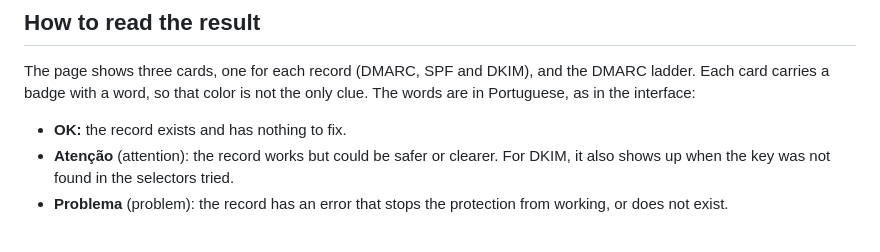
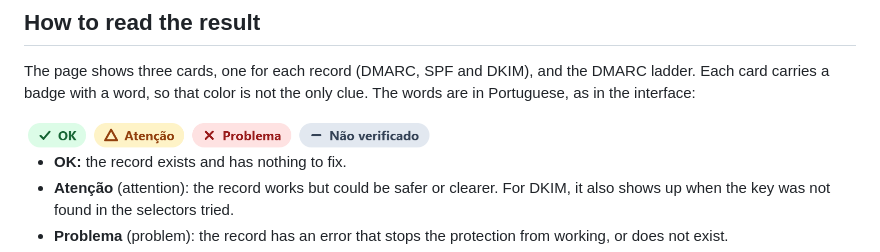
Before and after one commit to ryanvmorais/dmarc-facil, a Markdown page: README.en.md, the part around the change. Rendered like a GitHub page; pictures changed too: docs/images/dmarc-facil-dmarc-checker-badges.png (added).

```diff
--- a/README.en.md
+++ b/README.en.md
@@ -30,6 +30,8 @@ _The whole page on a real check of `ryanmorais.com.br`, the maintainer's domain:
 ## How to read the result
 
 The page shows three cards, one for each record (DMARC, SPF and DKIM), and the DMARC ladder. Each card carries a badge with a word, so that color is not the only clue. The words are in Portuguese, as in the interface:
+
+<img alt="DMARC Fácil: the four badges of a card, OK, Atenção, Problema and Não verificado, each with an icon, a word and a color" src="docs/images/dmarc-facil-dmarc-checker-badges.png" width="409">
 
 - **OK:** the record exists and has nothing to fix.
 - **Atenção** (attention): the record works but could be safer or clearer. For DKIM, it also shows up when the key was not found in the selectors tried.
```
Also changed, not shown: README.md (+2 -0 lines).
